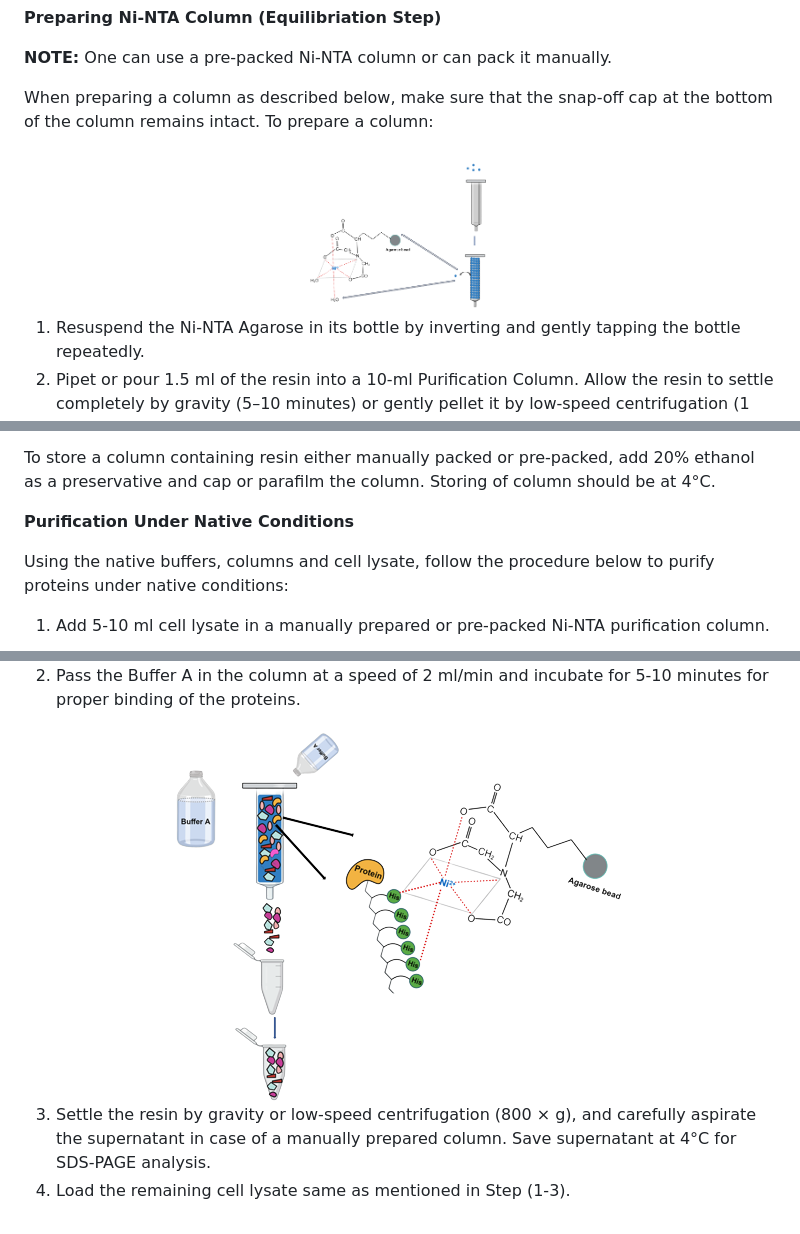
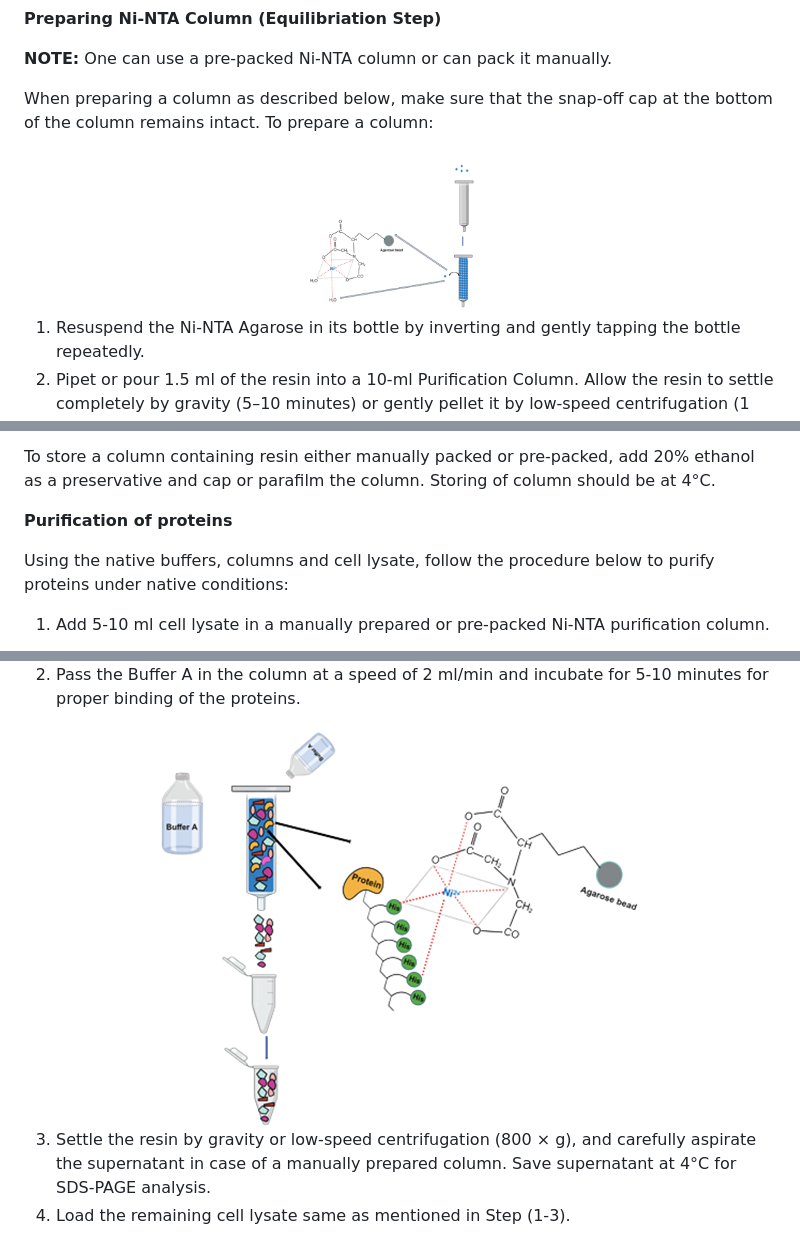
Before and after one commit to virtual-labs/exp-protein-chromatography-iitkgp, a Markdown page: experiment/procedure.md, 3 parts joined by grey strips. GitHub-like rendering; pictures changed too: experiment/images/Slide1.PNG, experiment/images/Slide3.PNG.

```diff
--- a/experiment/procedure.md
+++ b/experiment/procedure.md
@@ -28,10 +28,11 @@ When preparing a column as described below, make sure that the snap-off cap at t
 To store a column containing resin either manually packed or pre-packed, add 20% ethanol as a preservative and cap or parafilm the column.  Storing of column should be at 4°C.
 
 
-**Purification Under Native Conditions**
+**Purification of proteins**
 
 Using the native buffers, columns and cell lysate, follow the procedure below to purify proteins under native conditions:
 
 1.	Add 5-10 ml cell lysate in a manually prepared or pre-packed Ni-NTA purification column.
 
+
 <div align="center">
@@ -40,4 +40,5 @@ g-fluid">
 </div>
+
 
 2.	Pass the Buffer A in the column at a speed of 2 ml/min and incubate for 5-10 minutes for proper binding of the proteins.
 
```
Also changed, not shown: other parts of experiment/procedure.md (+1 -2 lines), experiment/theory.md (+1 -2 lines), experiment/images/Exp6Fig1.png, experiment/images/Fig2.png, experiment/images/Fig3.png, experiment/images/Slide2.PNG.
